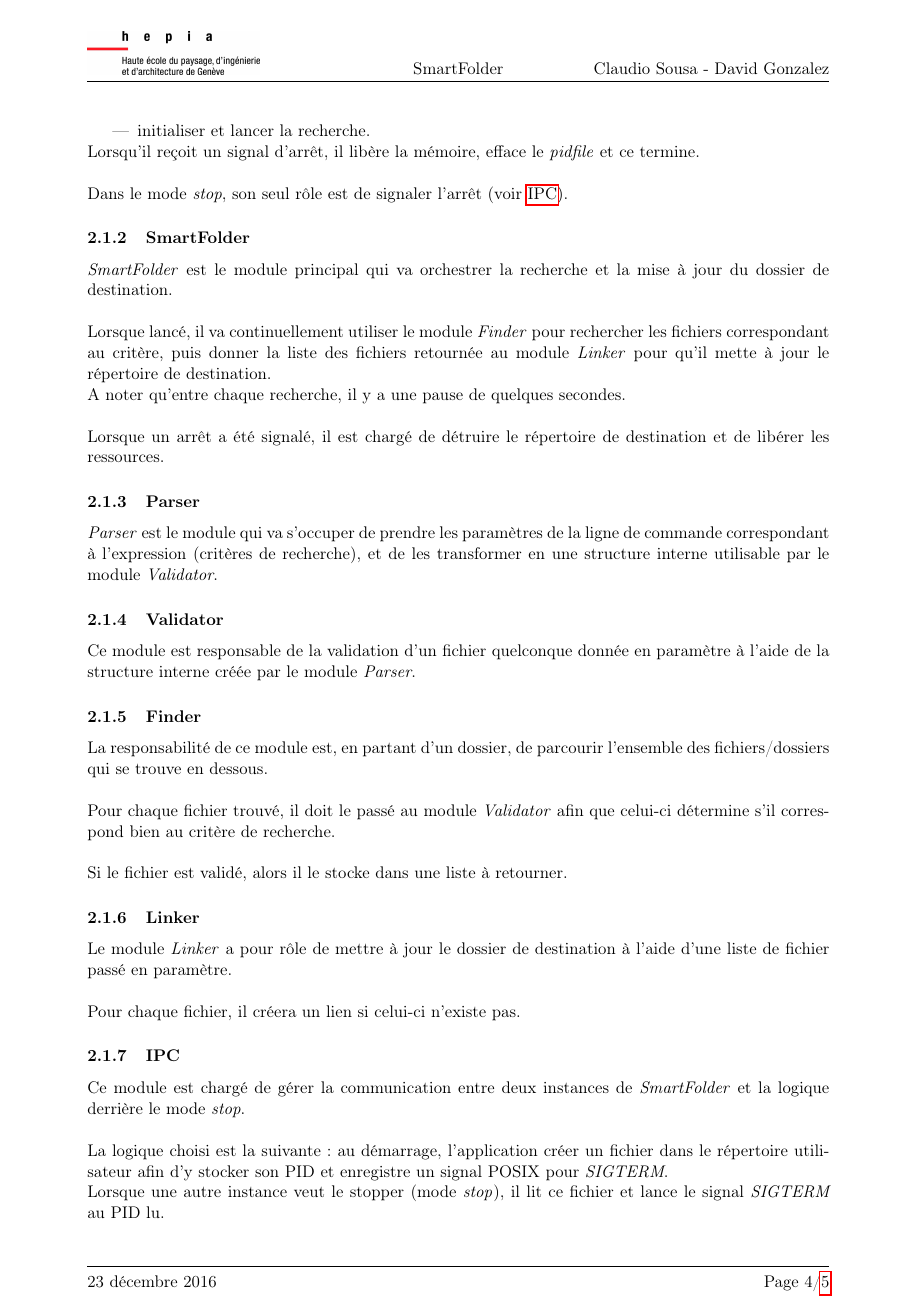
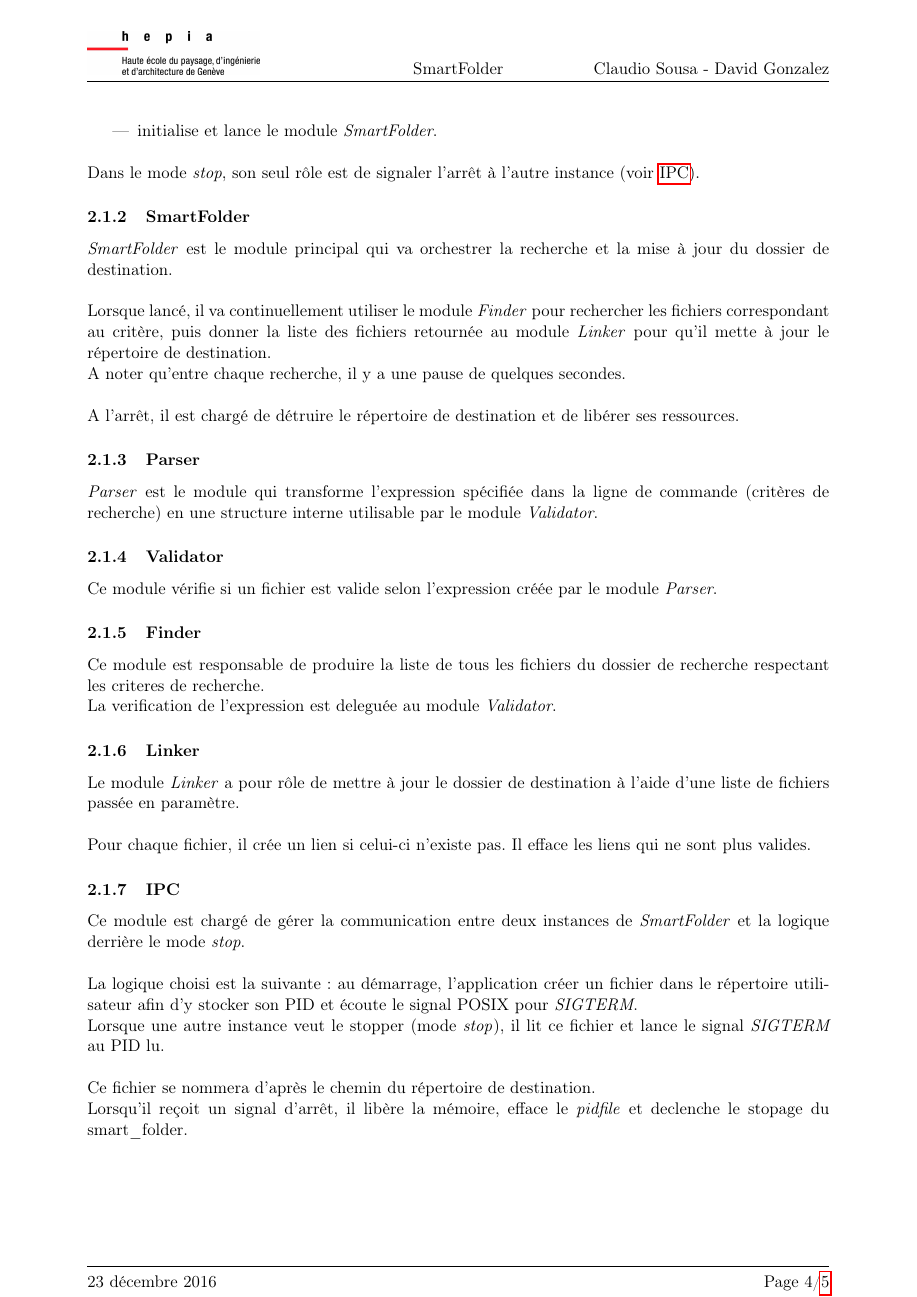
Before and after one commit to claudiosousa/hepia-projects-smart-folder, a LaTeX document (report/report.tex): page 4 of 5. Compiled offline with pdfLaTeX.

Commit message:
Review doc

```diff
--- a/report/report.tex
+++ b/report/report.tex
@@ -130 +129,0 @@ Dans le mode \textit{recherche}, il a pour tâche de:
-    \item initialiser et lancer la recherche.
@@ -131,8 +133,7 @@ Dans le mode \textit{recherche}, il a pour tâche de:
+    \item initialise et lance le module \textit{SmartFolder}.\\
 \end{itemize}
 
-Lorsqu'il reçoit un signal d'arrêt, il libère la mémoire, efface le \textit{pidfile} et ce termine. \\
-
-Dans le mode \textit{stop}, son seul rôle est de signaler l'arrêt (voir \nameref{sec:ipc}).
+Dans le mode \textit{stop}, son seul rôle est de signaler l'arrêt à l'autre instance (voir \nameref{sec:ipc}).
 
 \subsubsection{SmartFolder}
 \textit{SmartFolder} est le module principal qui va orchestrer la recherche et la mise à jour du dossier de destination. \\
@@ -142,31 +143,25 @@ puis donner la liste des fichiers retournée au module \textit{Linker} pour qu'i
 
 A noter qu'entre chaque recherche, il y a une pause de quelques secondes. \\
 
-Lorsque un arrêt a été signalé, il est chargé de détruire le répertoire de destination et de libérer les ressources.
+A l'arrêt, il est chargé de détruire le répertoire de destination et de libérer ses ressources.
 
 \subsubsection{Parser}
-\textit{Parser} est le module qui va s'occuper de prendre les paramètres de la ligne de commande
-correspondant à l'expression (critères de recherche), et de les transformer
-en une structure interne utilisable par le module \textit{Validator}.
+\textit{Parser} est le module qui transforme
+l'expression spécifiée dans la ligne de commande (critères de recherche) en une structure interne utilisable par le module \textit{Validator}.
 
 \subsubsection{Validator}
-Ce module est responsable de la validation d'un fichier quelconque donnée en paramètre
-à l'aide de la structure interne créée par le module \textit{Parser}.
+Ce module vérifie si un fichier est valide selon l'expression créée par le module \textit{Parser}.
 
 \subsubsection{Finder}
-La responsabilité de ce module est, en partant d'un dossier,
-de parcourir l'ensemble des fichiers/dossiers qui se trouve en dessous. \\
+Ce module est responsable de produire la liste de tous les fichiers du dossier de recherche respectant les criteres de recherche.
 
-Pour chaque fichier trouvé, il doit le passé au module \textit{Validator} afin que
-celui-ci détermine s'il correspond bien au critère de recherche. \\
-
-Si le fichier est validé, alors il le stocke dans une liste à retourner.
+La verification de l'expression est deleguée au module \textit{Validator}.
 
 \subsubsection{Linker}
 Le module \textit{Linker} a pour rôle de mettre à jour le dossier de destination
-à l'aide d'une liste de fichier passé en paramètre. \\
+à l'aide d'une liste de fichiers passée en paramètre. \\
 
-Pour chaque fichier, il créera un lien si celui-ci n'existe pas.
+Pour chaque fichier, il crée un lien si celui-ci n'existe pas. Il efface les liens qui ne sont plus valides.
 
 \subsubsection{IPC}
 \label{sec:ipc}
@@ -174,10 +169,11 @@ Ce module est chargé de gérer la communication entre deux instances de \textit
 et la logique derrière le mode \textit{stop}. \\
 
 La logique choisi est la suivante: au démarrage, l'application créer un fichier dans le répertoire utilisateur
-afin d'y stocker son PID et enregistre un signal POSIX pour \textit{SIGTERM}.
+afin d'y stocker son PID et écoute le signal POSIX pour \textit{SIGTERM}.
 
 Lorsque une autre instance veut le stopper (mode \textit{stop}), il lit ce fichier
 et lance le signal \textit{SIGTERM} au PID lu. \\
 
 Ce fichier se nommera d'après le chemin du répertoire de destination.
 
+Lorsqu'il reçoit un signal d'arrêt, il libère la mémoire, efface le \textit{pidfile} et declenche le stopage du smart\_folder. \\
```
Also changed, not shown: src/TODO.txt (+12 -0 lines), report/report.pdf, report/report.tex (29 more changed lines).
